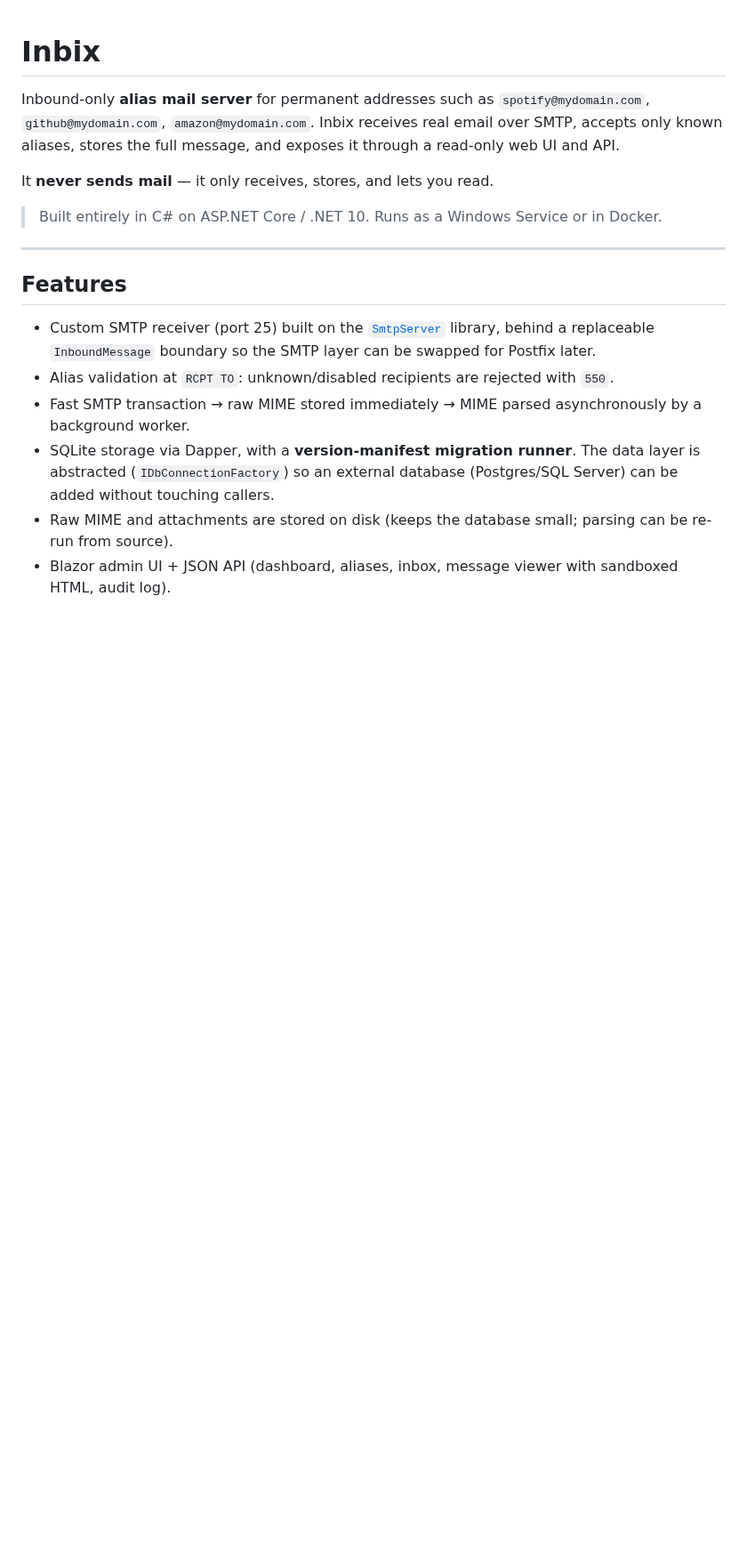
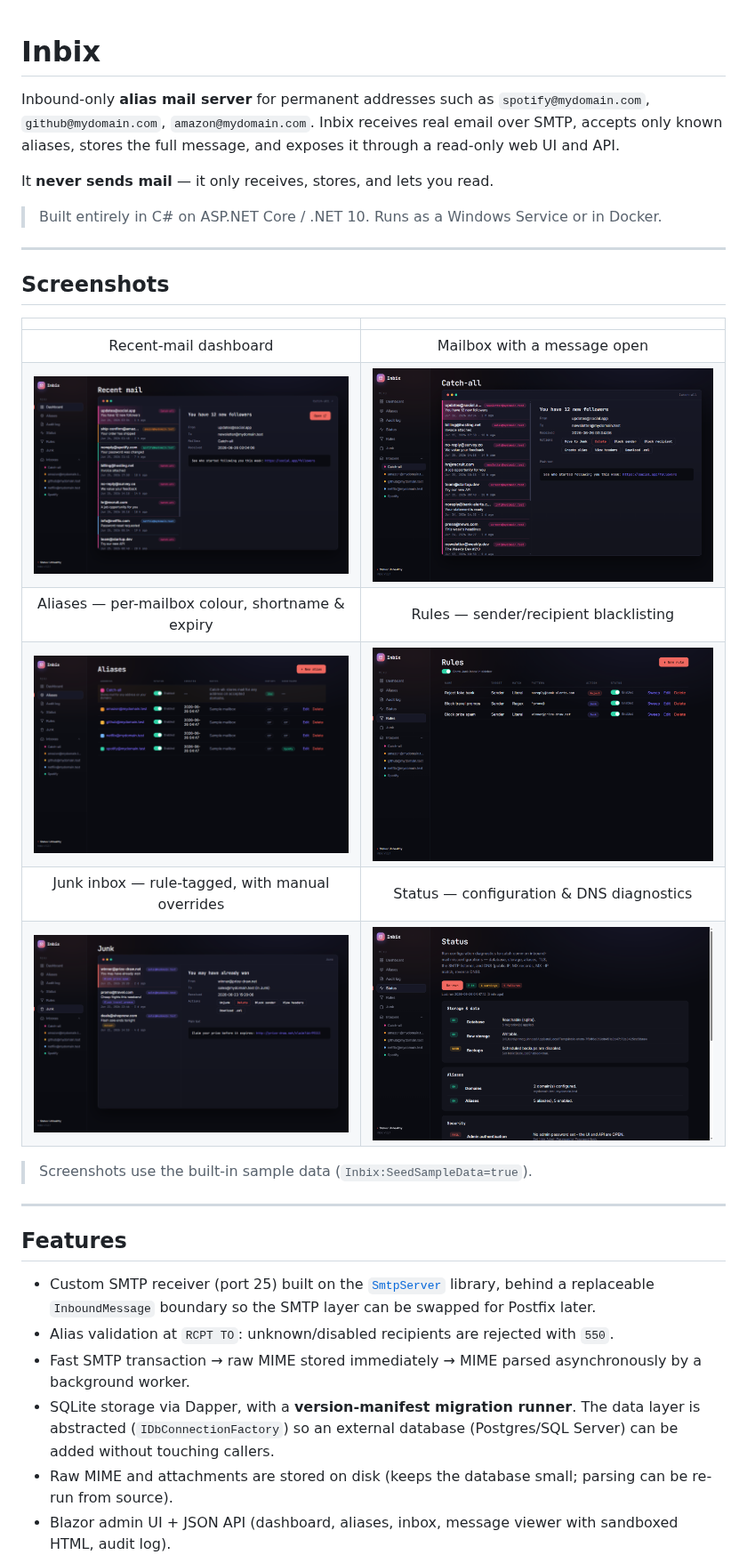
Before and after one commit to Wixely/Inbix, a Markdown page: README.md, the part around the change. Shown at 89% size. Rendered like a GitHub page; pictures changed too: docs/screenshots/aliases.png (added), docs/screenshots/dashboard.png (added), docs/screenshots/inbox.png (added); blank space fills up the shorter version.

Commit message:
docs: add README screenshots
Screenshot gallery (dashboard, mailbox, aliases, rules, junk, status) captured from
the built-in sample data, under docs/screenshots/, shown near the top of the README.

Co-Authored-By: Claude Opus 4.8 <noreply@anthropic.com>

```diff
--- a/README.md
+++ b/README.md
@@ -7,6 +7,21 @@ known aliases, stores the full message, and exposes it through a read-only web U
 It **never sends mail** — it only receives, stores, and lets you read.
 
 > Built entirely in C# on ASP.NET Core / .NET 10. Runs as a Windows Service or in Docker.
+
+---
+
+## Screenshots
+
+| | |
+|:--:|:--:|
+| Recent-mail dashboard | Mailbox with a message open |
+| ![Dashboard](docs/screenshots/dashboard.png) | ![Mailbox](docs/screenshots/inbox.png) |
+| Aliases — per-mailbox colour, shortname &amp; expiry | Rules — sender/recipient blacklisting |
+| ![Aliases](docs/screenshots/aliases.png) | ![Rules](docs/screenshots/rules.png) |
+| Junk inbox — rule-tagged, with manual overrides | Status — configuration &amp; DNS diagnostics |
+| ![Junk](docs/screenshots/junk.png) | ![Status](docs/screenshots/status.png) |
+
+> Screenshots use the built-in sample data (`Inbix:SeedSampleData=true`).
 
 ---
 
```
